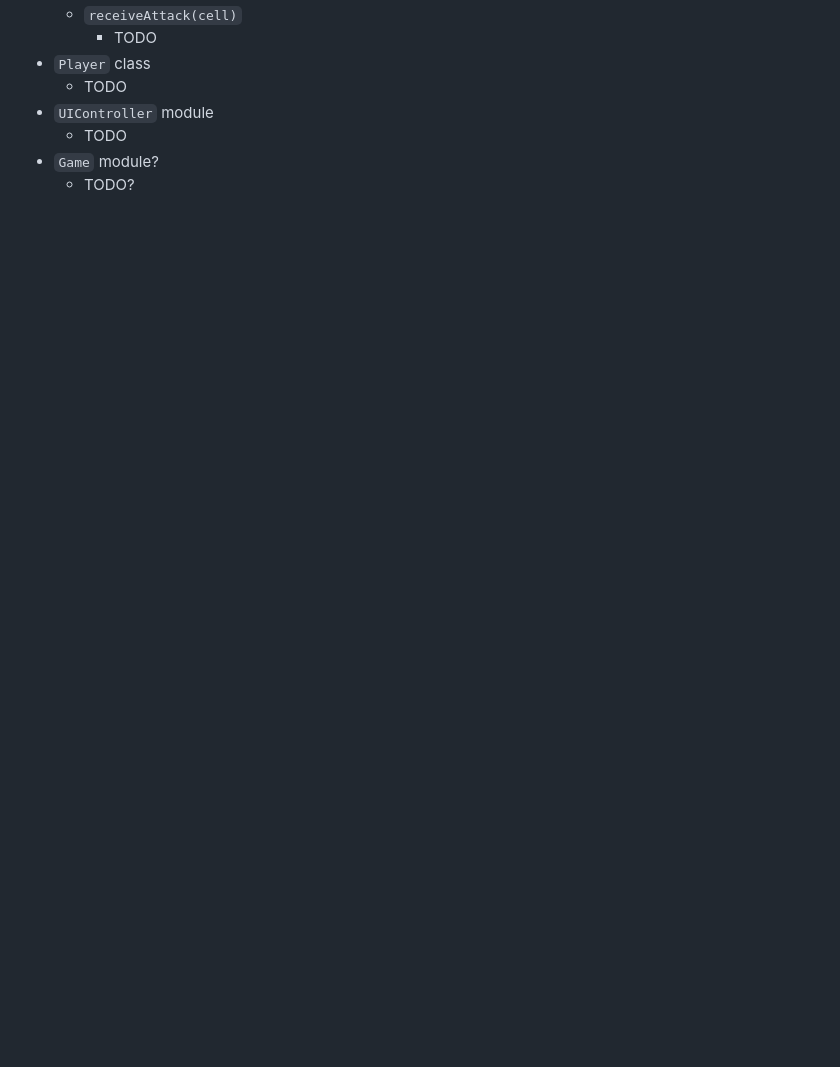
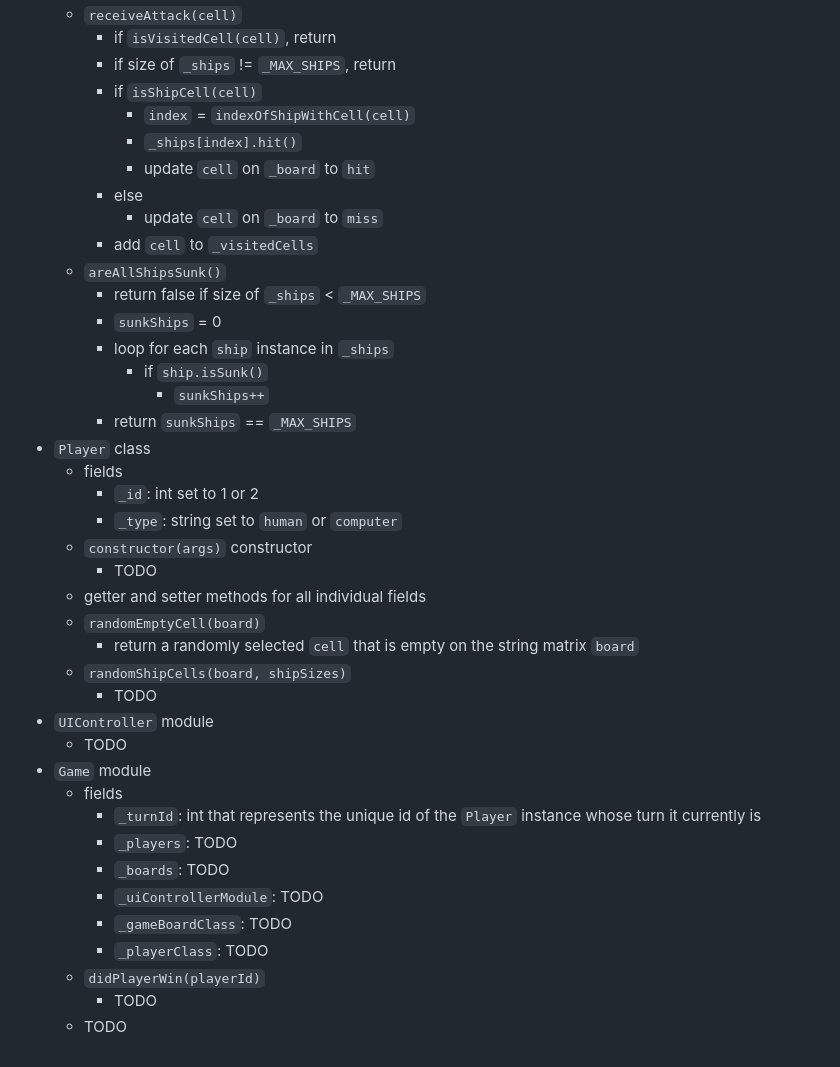
Before and after one commit to JunYuHuang/top-battleship-web, a Markdown page: Planning.md, the part around the change printed below. Drawn GitHub-style; blank space fills up the shorter version.

```diff
--- a/Planning.md
+++ b/Planning.md
@@ -108,8 +162,41 @@
   - `receiveAttack(cell)`
+    - if `isVisitedCell(cell)`, return
+    - if size of `_ships` != `_MAX_SHIPS`, return
+    - if `isShipCell(cell)`
+      - `index` = `indexOfShipWithCell(cell)`
+      - `_ships[index].hit()`
+      - update `cell` on `_board` to `hit`
+    - else
+      - update `cell` on `_board` to `miss`
+    - add `cell` to `_visitedCells`
+  - `areAllShipsSunk()`
+    - return false if size of `_ships` < `_MAX_SHIPS`
+    - `sunkShips` = 0
+    - loop for each `ship` instance in `_ships`
+      - if `ship.isSunk()`
+        - `sunkShips++`
+    - return `sunkShips` == `_MAX_SHIPS`
+- `Player` class
+  - fields
+    - `_id`: int set to 1 or 2
+    - `_type`: string set to `human` or `computer`
+  - `constructor(args)` constructor
     - TODO
-- `Player` class
-  - TODO
+  - getter and setter methods for all individual fields
+  - `randomEmptyCell(board)`
+    - return a randomly selected `cell` that is empty on the string matrix `board`
+  - `randomShipCells(board, shipSizes)`
+    - TODO
 - `UIController` module
   - TODO
-- `Game` module?
-  - TODO?
+- `Game` module
+  - fields
+    - `_turnId`: int that represents the unique id of the `Player` instance whose turn it currently is
+    - `_players`: TODO
+    - `_boards`: TODO
+    - `_uiControllerModule`: TODO
+    - `_gameBoardClass`: TODO
+    - `_playerClass`: TODO
+  - `didPlayerWin(playerId)`
+    - TODO
+  - TODO
```
Also changed, not shown: other parts of Planning.md (+59 -5 lines).
